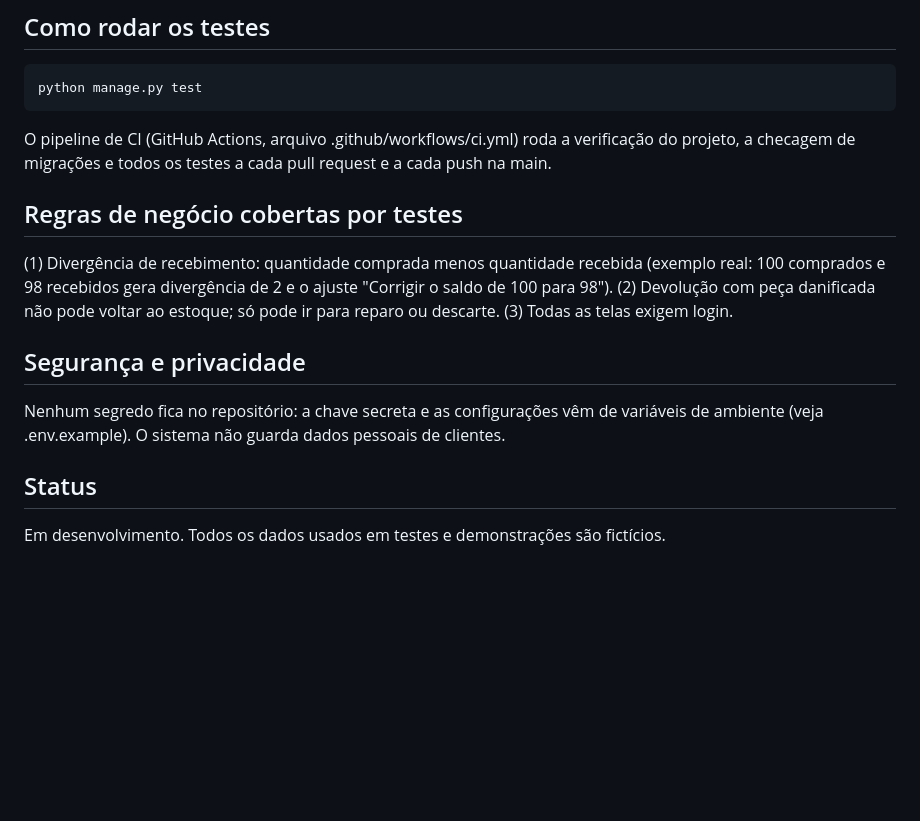
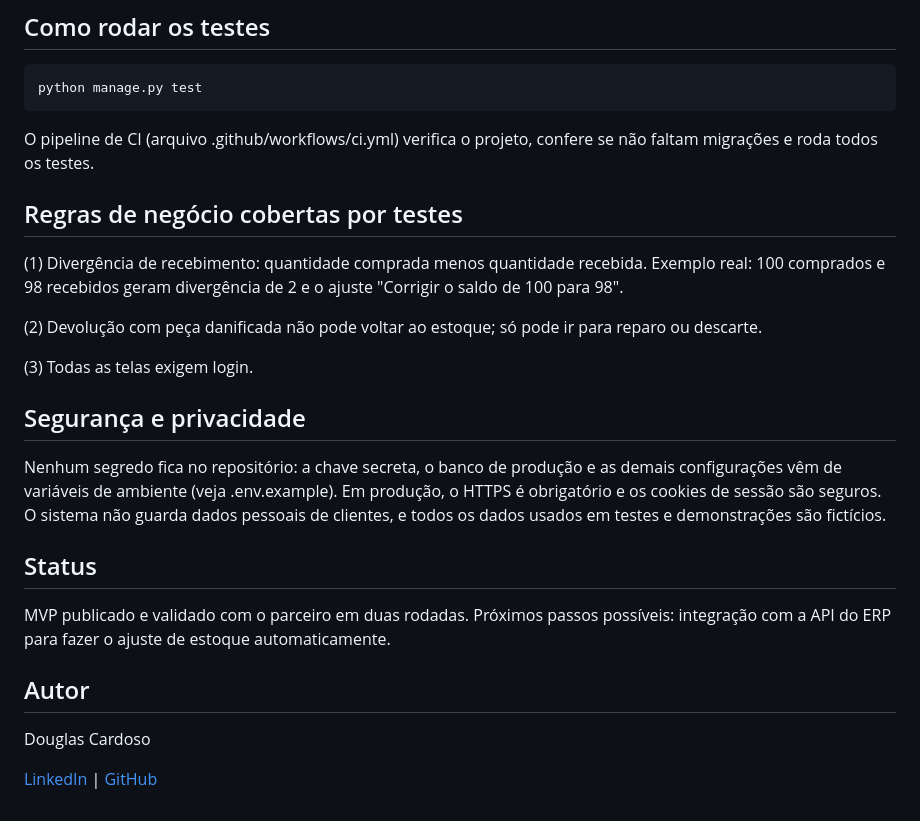
Before and after one commit to DouglasCardoso26/trumheed-conferencia-estoque, a Markdown page: README.md, the part around one of its changes. Rendered like a GitHub page; blank space fills up the shorter version.

```diff
--- a/README.md
+++ b/README.md
@@ -56,18 +109,26 @@ Para cadastrar produtos e devoluções de teste, use a área administrativa em h
 
     python manage.py test
 
-O pipeline de CI (GitHub Actions, arquivo .github/workflows/ci.yml) roda a verificação do projeto, a checagem de migrações e todos os testes a cada pull request e a cada push na main.
+O pipeline de CI (arquivo .github/workflows/ci.yml) verifica o projeto, confere se não faltam migrações e roda todos os testes.
 
 ## Regras de negócio cobertas por testes
 
-(1) Divergência de recebimento: quantidade comprada menos quantidade recebida (exemplo real: 100 comprados e 98 recebidos gera divergência de 2 e o ajuste "Corrigir o saldo de 100 para 98").
+(1) Divergência de recebimento: quantidade comprada menos quantidade recebida. Exemplo real: 100 comprados e 98 recebidos geram divergência de 2 e o ajuste "Corrigir o saldo de 100 para 98".
+
 (2) Devolução com peça danificada não pode voltar ao estoque; só pode ir para reparo ou descarte.
+
 (3) Todas as telas exigem login.
 
 ## Segurança e privacidade
 
-Nenhum segredo fica no repositório: a chave secreta e as configurações vêm de variáveis de ambiente (veja .env.example). O sistema não guarda dados pessoais de clientes.
+Nenhum segredo fica no repositório: a chave secreta, o banco de produção e as demais configurações vêm de variáveis de ambiente (veja .env.example). Em produção, o HTTPS é obrigatório e os cookies de sessão são seguros. O sistema não guarda dados pessoais de clientes, e todos os dados usados em testes e demonstrações são fictícios.
 
 ## Status
 
-Em desenvolvimento. Todos os dados usados em testes e demonstrações são fictícios.
+MVP publicado e validado com o parceiro em duas rodadas. Próximos passos possíveis: integração com a API do ERP para fazer o ajuste de estoque automaticamente.
+
+## Autor
+
+Douglas Cardoso
+
+[LinkedIn](https://www.linkedin.com/in/douglas-cardoso-dev/) | [GitHub](https://github.com/DouglasCardoso26)
```
Also changed, not shown: other parts of README.md (+64 -11 lines), docs/img/conferencia.png (added), docs/img/fila-devolucoes.png (added), docs/img/inicio.png (added), docs/img/recebimento.png (added), docs/img/resultado-devolucao.png (added).
